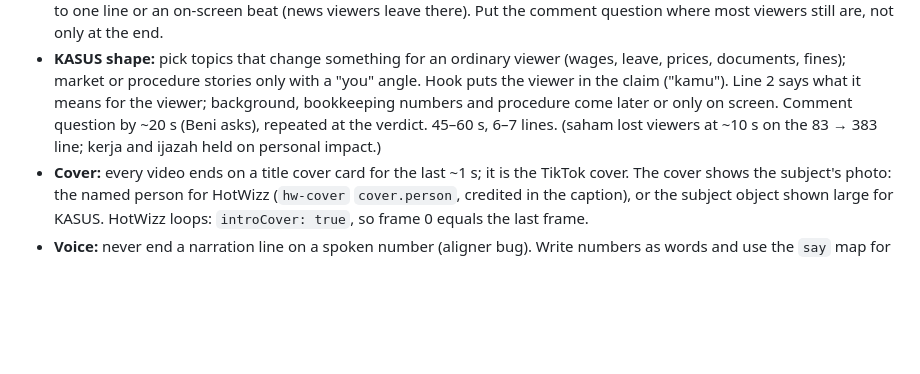
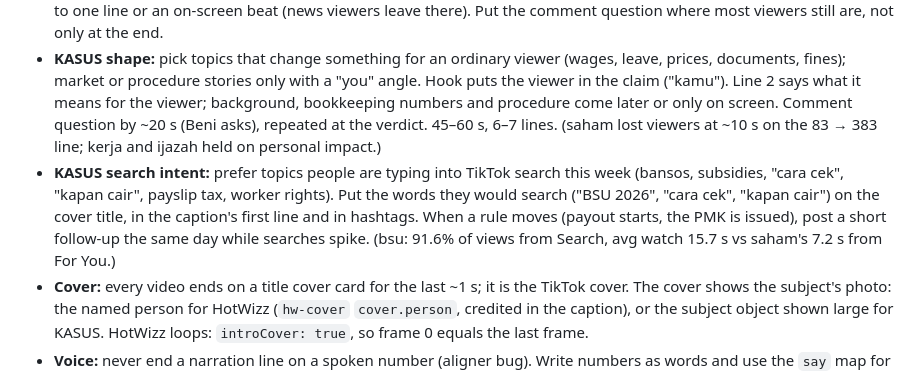
Before and after one commit to nabhanibrhm/motion, a Markdown page: CLAUDE.md, the part around the change. Drawn GitHub-style; blank space fills up the shorter version.

Commit message:
CLAUDE.md: KASUS search-intent rule (bsu 91.6% Search traffic); handoff: bsu 3 h analytics, Cartesia credits out

```diff
--- a/CLAUDE.md
+++ b/CLAUDE.md
@@ -42,6 +42,7 @@ These apply to every episode. Details and examples are in README "Retention rule
 - **Hook:** frame 0 shows the hook's claim or number, and the shock fact lands by second 5. No setup line after the hook (attribution goes in the kicker/tag), and something new on screen every ~3 s. Check stills at 0, 5 and 10 s (three different facts) and the last frame before rendering.
 - **Length and shape:** HotWizz runs 45–60 s with 6–7 lines and posts within ~12 h of the story. Keep procedure explainers to one line or an on-screen beat (news viewers leave there). Put the comment question where most viewers still are, not only at the end.
 - **KASUS shape:** pick topics that change something for an ordinary viewer (wages, leave, prices, documents, fines); market or procedure stories only with a "you" angle. Hook puts the viewer in the claim ("kamu"). Line 2 says what it means for the viewer; background, bookkeeping numbers and procedure come later or only on screen. Comment question by ~20 s (Beni asks), repeated at the verdict. 45–60 s, 6–7 lines. (saham lost viewers at ~10 s on the 83 → 383 line; kerja and ijazah held on personal impact.)
+- **KASUS search intent:** prefer topics people are typing into TikTok search this week (bansos, subsidies, "cara cek", "kapan cair", payslip tax, worker rights). Put the words they would search ("BSU 2026", "cara cek", "kapan cair") on the cover title, in the caption's first line and in hashtags. When a rule moves (payout starts, the PMK is issued), post a short follow-up the same day while searches spike. (bsu: 91.6% of views from Search, avg watch 15.7 s vs saham's 7.2 s from For You.)
 - **Cover:** every video ends on a title cover card for the last ~1 s; it is the TikTok cover. The cover shows the subject's photo: the named person for HotWizz (`hw-cover` `cover.person`, credited in the caption), or the subject object shown large for KASUS. HotWizz loops: `introCover: true`, so frame 0 equals the last frame.
 - **Voice:** never end a narration line on a spoken number (aligner bug). Write numbers as words and use the `say` map for acronyms. Cartesia costs credits, so voice only with the user's go-ahead and re-voice only the changed lines.
 - **Look:** HotWizz uses the minimal look (near-black, off-white, one red, B&W photos except the person quoted; the flag is always `#e70011` over `#ffffff`). KASUS uses the casefile look (theme `casefile`; red only for stamps, pen marks and strikes). Keep the lower ~15% and the right ~120 px clear.
```
Also changed, not shown: HANDOFF.md (+2 -0 lines).
